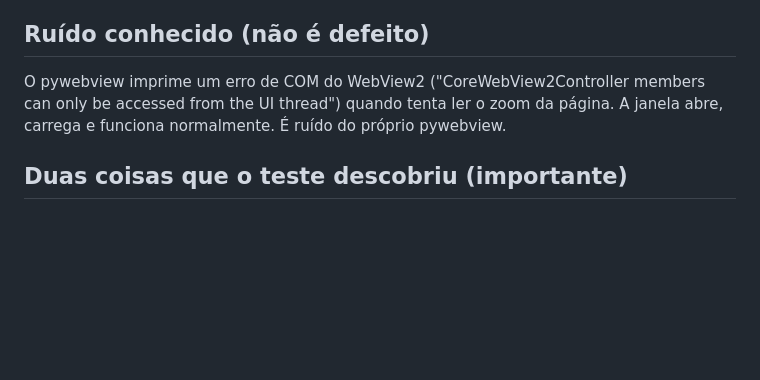
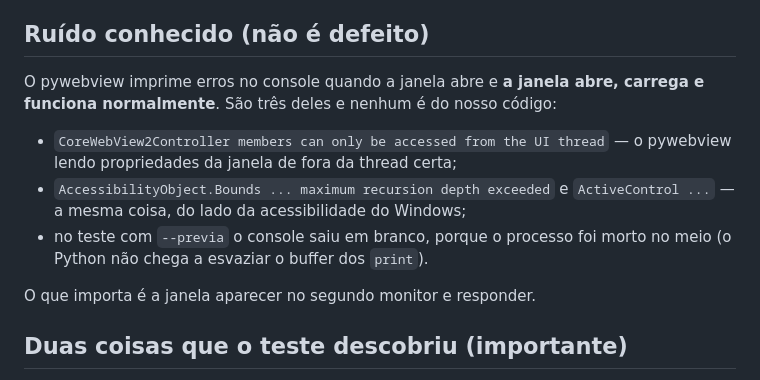
Before and after one commit to Wolffiiee/Eye-of-Thundera, a Markdown page: web/LEIA-ME.md, the part around the change. GitHub-like rendering; blank space fills up the shorter version.

Commit message:
web/LEIA-ME: registra todo o ruido do pywebview que aparece ao abrir a janela

```diff
--- a/web/LEIA-ME.md
+++ b/web/LEIA-ME.md
@@ -82,10 +82,18 @@ nova der problema, o programa do Wolf não é afetado. Ainda não foi gerado
 (não é preciso até o passo 8).
 
 ## Ruído conhecido (não é defeito)
-O pywebview imprime um erro de COM do WebView2 ("CoreWebView2Controller
-members can only be accessed from the UI thread") quando tenta ler o
-zoom da página. A janela abre, carrega e funciona normalmente. É ruído do
-próprio pywebview.
+O pywebview imprime erros no console quando a janela abre e **a janela
+abre, carrega e funciona normalmente**. São três deles e nenhum é do
+nosso código:
+- `CoreWebView2Controller members can only be accessed from the UI thread`
+  — o pywebview lendo propriedades da janela de fora da thread certa;
+- `AccessibilityObject.Bounds ... maximum recursion depth exceeded` e
+  `ActiveControl ...` — a mesma coisa, do lado da acessibilidade do
+  Windows;
+- no teste com `--previa` o console saiu em branco, porque o processo foi
+  morto no meio (o Python não chega a esvaziar o buffer dos `print`).
+
+O que importa é a janela aparecer no segundo monitor e responder.
 
 ## Duas coisas que o teste descobriu (importante)
 - A ponte do pywebview é **assíncrona**: `window.pywebview.api.algo(...)`
```
